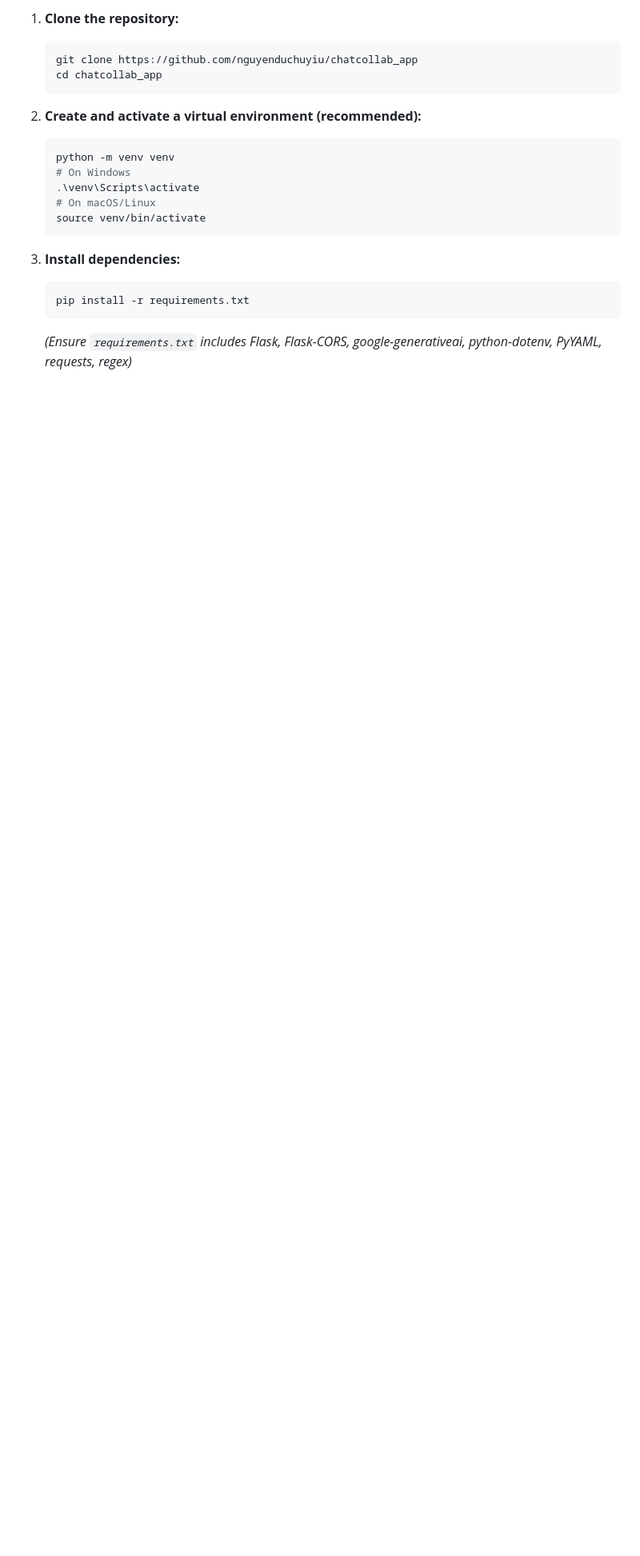
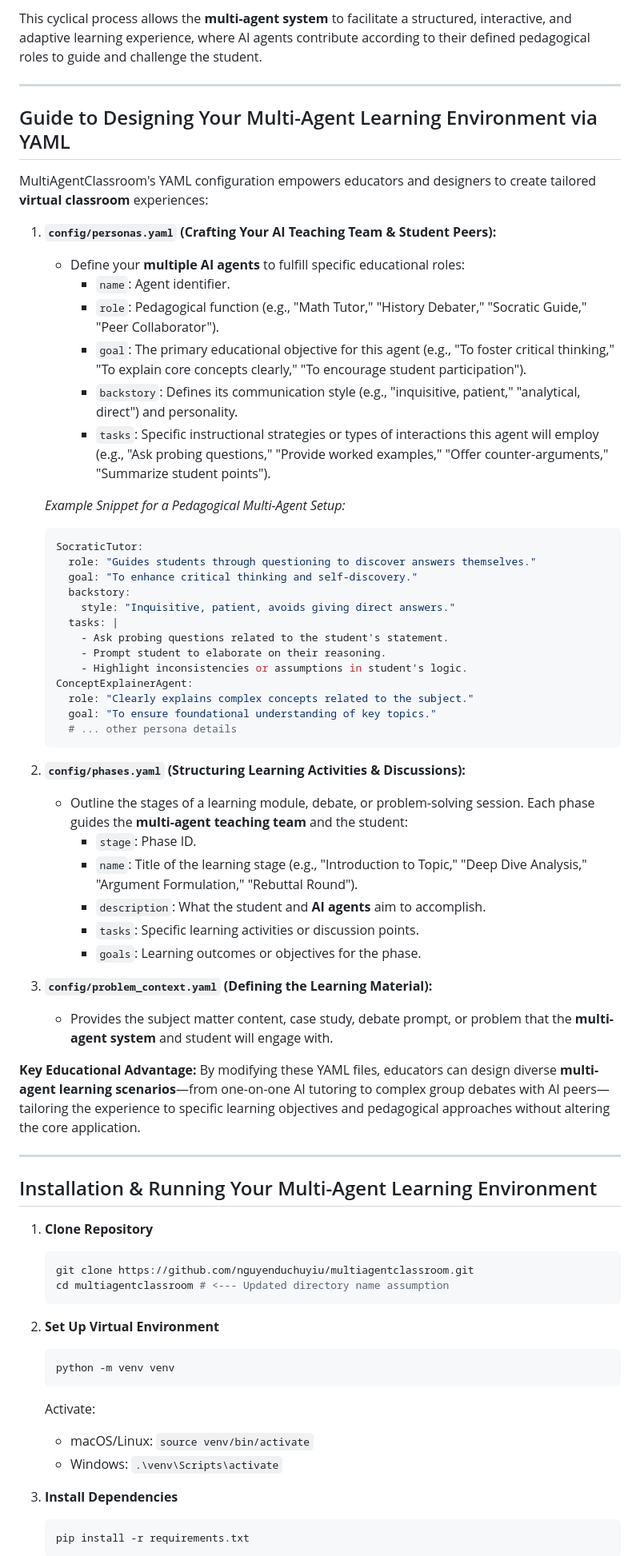
Before and after one commit to nguyenduchuyiu/multiagentclassroom, a Markdown page: README.md, the part around the change printed below. Shown: that part at 80% size. Rendered like a GitHub page; blank space fills up the shorter version.

Commit message:
docs: update readme

````diff
--- a/README.md
+++ b/README.md
@@ -39,22 +29,73 @@ ChatCollab is a web application framework built with Flask, designed to simulate
 
-1.  **Clone the repository:**
-    ```bash
-    git clone https://github.com/nguyenduchuyiu/chatcollab_app
-    cd chatcollab_app
+This cyclical process allows the **multi-agent system** to facilitate a structured, interactive, and adaptive learning experience, where AI agents contribute according to their defined pedagogical roles to guide and challenge the student.
+
+---
+
+## Guide to Designing Your Multi-Agent Learning Environment via YAML
+
+MultiAgentClassroom's YAML configuration empowers educators and designers to create tailored **virtual classroom** experiences:
+
+1.  **`config/personas.yaml` (Crafting Your AI Teaching Team & Student Peers):**
+    *   Define your **multiple AI agents** to fulfill specific educational roles:
+        *   `name`: Agent identifier.
+        *   `role`: Pedagogical function (e.g., "Math Tutor," "History Debater," "Socratic Guide," "Peer Collaborator").
+        *   `goal`: The primary educational objective for this agent (e.g., "To foster critical thinking," "To explain core concepts clearly," "To encourage student participation").
+        *   `backstory`: Defines its communication style (e.g., "inquisitive, patient," "analytical, direct") and personality.
+        *   `tasks`: Specific instructional strategies or types of interactions this agent will employ (e.g., "Ask probing questions," "Provide worked examples," "Offer counter-arguments," "Summarize student points").
+
+    *Example Snippet for a Pedagogical Multi-Agent Setup:*
+    ```yaml
+    SocraticTutor:
+      role: "Guides students through questioning to discover answers themselves."
+      goal: "To enhance critical thinking and self-discovery."
+      backstory:
+        style: "Inquisitive, patient, avoids giving direct answers."
+      tasks: |
+        - Ask probing questions related to the student's statement.
+        - Prompt student to elaborate on their reasoning.
+        - Highlight inconsistencies or assumptions in student's logic.
+    ConceptExplainerAgent:
+      role: "Clearly explains complex concepts related to the subject."
+      goal: "To ensure foundational understanding of key topics."
+      # ... other persona details
     ```
 
-2.  **Create and activate a virtual environment (recommended):**
+2.  **`config/phases.yaml` (Structuring Learning Activities & Discussions):**
+    *   Outline the stages of a learning module, debate, or problem-solving session. Each phase guides the **multi-agent teaching team** and the student:
+        *   `stage`: Phase ID.
+        *   `name`: Title of the learning stage (e.g., "Introduction to Topic," "Deep Dive Analysis," "Argument Formulation," "Rebuttal Round").
+        *   `description`: What the student and **AI agents** aim to accomplish.
+        *   `tasks`: Specific learning activities or discussion points.
+        *   `goals`: Learning outcomes or objectives for the phase.
+
+3.  **`config/problem_context.yaml` (Defining the Learning Material):**
+    *   Provides the subject matter content, case study, debate prompt, or problem that the **multi-agent system** and student will engage with.
+
+**Key Educational Advantage:** By modifying these YAML files, educators can design diverse **multi-agent learning scenarios**—from one-on-one AI tutoring to complex group debates with AI peers—tailoring the experience to specific learning objectives and pedagogical approaches without altering the core application.
+
+---
+
+## Installation & Running Your Multi-Agent Learning Environment
+
+1.  **Clone Repository**
+
+    ```bash
+    git clone https://github.com/nguyenduchuyiu/multiagentclassroom.git
+    cd multiagentclassroom # <--- Updated directory name assumption
+    ```
+
+2.  **Set Up Virtual Environment**
+
     ```bash
     python -m venv venv
-    # On Windows
-    .\venv\Scripts\activate
-    # On macOS/Linux
-    source venv/bin/activate
     ```
+    Activate:
+    *   macOS/Linux: `source venv/bin/activate`
+    *   Windows: `.\venv\Scripts\activate`
 
-3.  **Install dependencies:**
+3.  **Install Dependencies**
+
     ```bash
     pip install -r requirements.txt
     ```
-    *(Ensure `requirements.txt` includes Flask, Flask-CORS, google-generativeai, python-dotenv, PyYAML, requests, regex)*
 
````
Also changed, not shown: other parts of README.md (+34 -95 lines).
